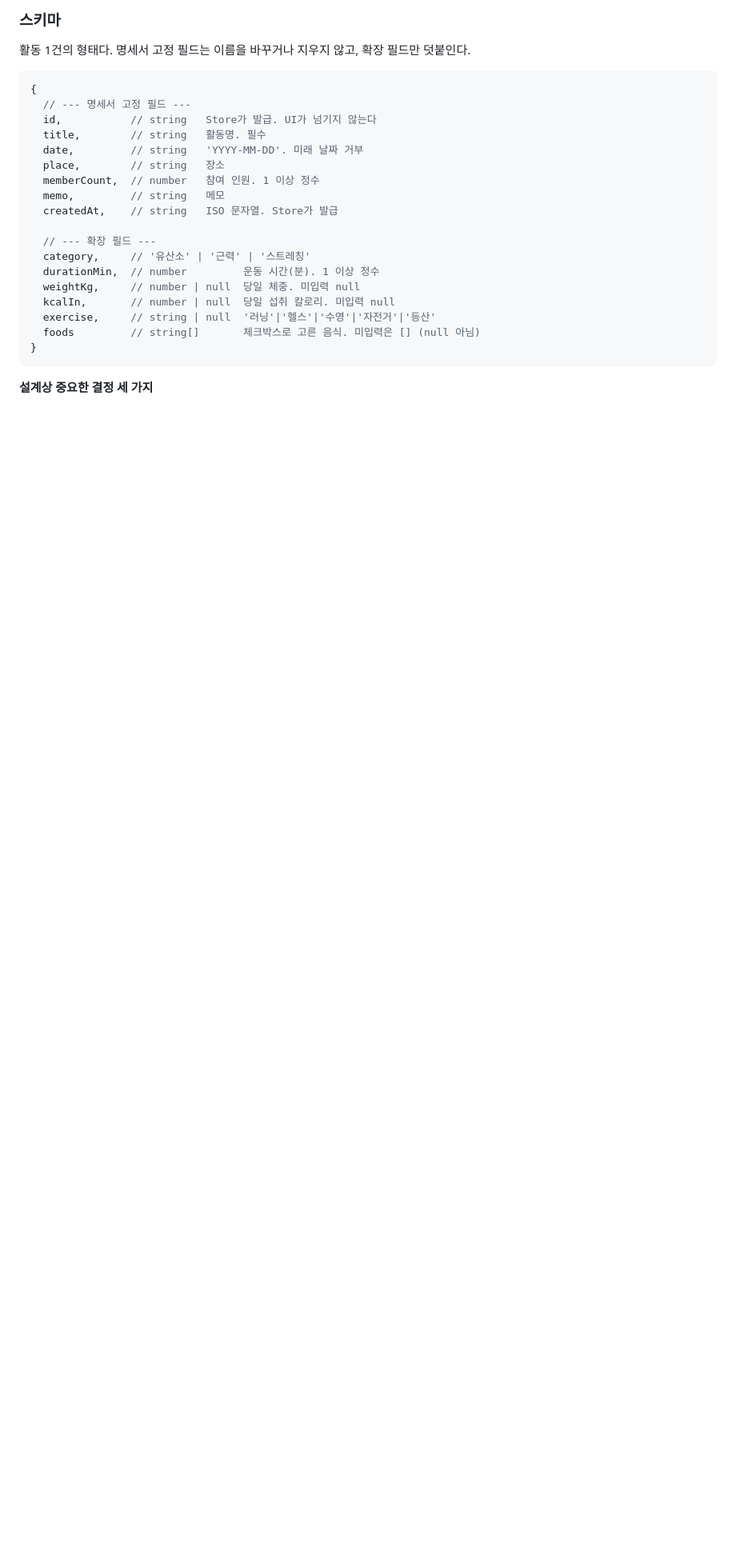
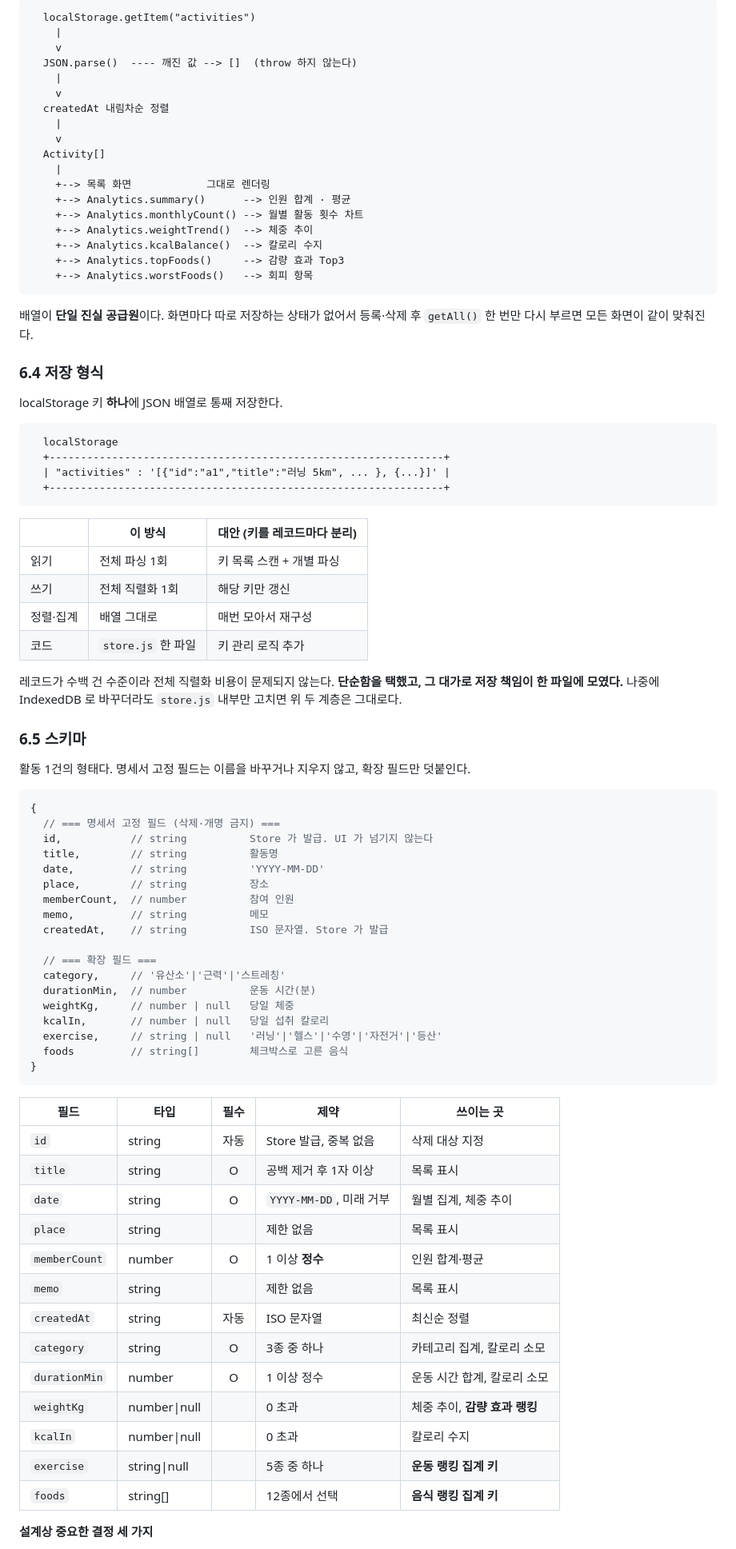
Before and after one commit to bongjunpyo/hackathon1schoolLover, a Markdown page: README.md, the part around one of its changes. Shown at 80% size. Rendered like a GitHub page; blank space fills up the shorter version.

````diff
--- a/README.md
+++ b/README.md
@@ -172,28 +209,90 @@ localStorage["activities"] = '[{...}, {...}, ...]'
 
-### 스키마
+```
+  localStorage.getItem("activities")
+    |
+    v
+  JSON.parse()  ---- 깨진 값 --> []  (throw 하지 않는다)
+    |
+    v
+  createdAt 내림차순 정렬
+    |
+    v
+  Activity[]
+    |
+    +--> 목록 화면            그대로 렌더링
+    +--> Analytics.summary()      --> 인원 합계 · 평균
+    +--> Analytics.monthlyCount() --> 월별 활동 횟수 차트
+    +--> Analytics.weightTrend()  --> 체중 추이
+    +--> Analytics.kcalBalance()  --> 칼로리 수지
+    +--> Analytics.topFoods()     --> 감량 효과 Top3
+    +--> Analytics.worstFoods()   --> 회피 항목
+```
+
+배열이 **단일 진실 공급원**이다. 화면마다 따로 저장하는 상태가 없어서
+등록·삭제 후 `getAll()` 한 번만 다시 부르면 모든 화면이 같이 맞춰진다.
+
+### 6.4 저장 형식
+
+localStorage 키 **하나**에 JSON 배열로 통째 저장한다.
+
+```
+  localStorage
+  +---------------------------------------------------------------+
+  | "activities" : '[{"id":"a1","title":"러닝 5km", ... }, {...}]' |
+  +---------------------------------------------------------------+
+```
+
+| | 이 방식 | 대안 (키를 레코드마다 분리) |
+|---|---|---|
+| 읽기 | 전체 파싱 1회 | 키 목록 스캔 + 개별 파싱 |
+| 쓰기 | 전체 직렬화 1회 | 해당 키만 갱신 |
+| 정렬·집계 | 배열 그대로 | 매번 모아서 재구성 |
+| 코드 | `store.js` 한 파일 | 키 관리 로직 추가 |
+
+레코드가 수백 건 수준이라 전체 직렬화 비용이 문제되지 않는다.
+**단순함을 택했고, 그 대가로 저장 책임이 한 파일에 모였다.**
+나중에 IndexedDB 로 바꾸더라도 `store.js` 내부만 고치면 위 두 계층은 그대로다.
+
+### 6.5 스키마
 
 활동 1건의 형태다. 명세서 고정 필드는 이름을 바꾸거나 지우지 않고, 확장 필드만 덧붙인다.
 
 ```js
 {
-  // --- 명세서 고정 필드 ---
-  id,           // string   Store가 발급. UI가 넘기지 않는다
-  title,        // string   활동명. 필수
-  date,         // string   'YYYY-MM-DD'. 미래 날짜 거부
-  place,        // string   장소
-  memberCount,  // number   참여 인원. 1 이상 정수
-  memo,         // string   메모
-  createdAt,    // string   ISO 문자열. Store가 발급
+  // === 명세서 고정 필드 (삭제·개명 금지) ===
+  id,           // string          Store 가 발급. UI 가 넘기지 않는다
+  title,        // string          활동명
+  date,         // string          'YYYY-MM-DD'
+  place,        // string          장소
+  memberCount,  // number          참여 인원
+  memo,         // string          메모
+  createdAt,    // string          ISO 문자열. Store 가 발급
 
-  // --- 확장 필드 ---
-  category,     // '유산소' | '근력' | '스트레칭'
-  durationMin,  // number         운동 시간(분). 1 이상 정수
-  weightKg,     // number | null  당일 체중. 미입력 null
-  kcalIn,       // number | null  당일 섭취 칼로리. 미입력 null
-  exercise,     // string | null  '러닝'|'헬스'|'수영'|'자전거'|'등산'
-  foods         // string[]       체크박스로 고른 음식. 미입력은 [] (null 아님)
+  // === 확장 필드 ===
+  category,     // '유산소'|'근력'|'스트레칭'
+  durationMin,  // number          운동 시간(분)
+  weightKg,     // number | null   당일 체중
+  kcalIn,       // number | null   당일 섭취 칼로리
+  exercise,     // string | null   '러닝'|'헬스'|'수영'|'자전거'|'등산'
+  foods         // string[]        체크박스로 고른 음식
 }
 ```
 
+| 필드 | 타입 | 필수 | 제약 | 쓰이는 곳 |
+|---|---|:---:|---|---|
+| `id` | string | 자동 | Store 발급, 중복 없음 | 삭제 대상 지정 |
+| `title` | string | O | 공백 제거 후 1자 이상 | 목록 표시 |
+| `date` | string | O | `YYYY-MM-DD`, 미래 거부 | 월별 집계, 체중 추이 |
+| `place` | string | | 제한 없음 | 목록 표시 |
+| `memberCount` | number | O | 1 이상 **정수** | 인원 합계·평균 |
+| `memo` | string | | 제한 없음 | 목록 표시 |
+| `createdAt` | string | 자동 | ISO 문자열 | 최신순 정렬 |
+| `category` | string | O | 3종 중 하나 | 카테고리 집계, 칼로리 소모 |
+| `durationMin` | number | O | 1 이상 정수 | 운동 시간 합계, 칼로리 소모 |
+| `weightKg` | number\|null | | 0 초과 | 체중 추이, **감량 효과 랭킹** |
+| `kcalIn` | number\|null | | 0 초과 | 칼로리 수지 |
+| `exercise` | string\|null | | 5종 중 하나 | **운동 랭킹 집계 키** |
+| `foods` | string[] | | 12종에서 선택 | **음식 랭킹 집계 키** |
+
 **설계상 중요한 결정 세 가지**
 
````
Also changed, not shown: other parts of README.md (+119 -38 lines).
